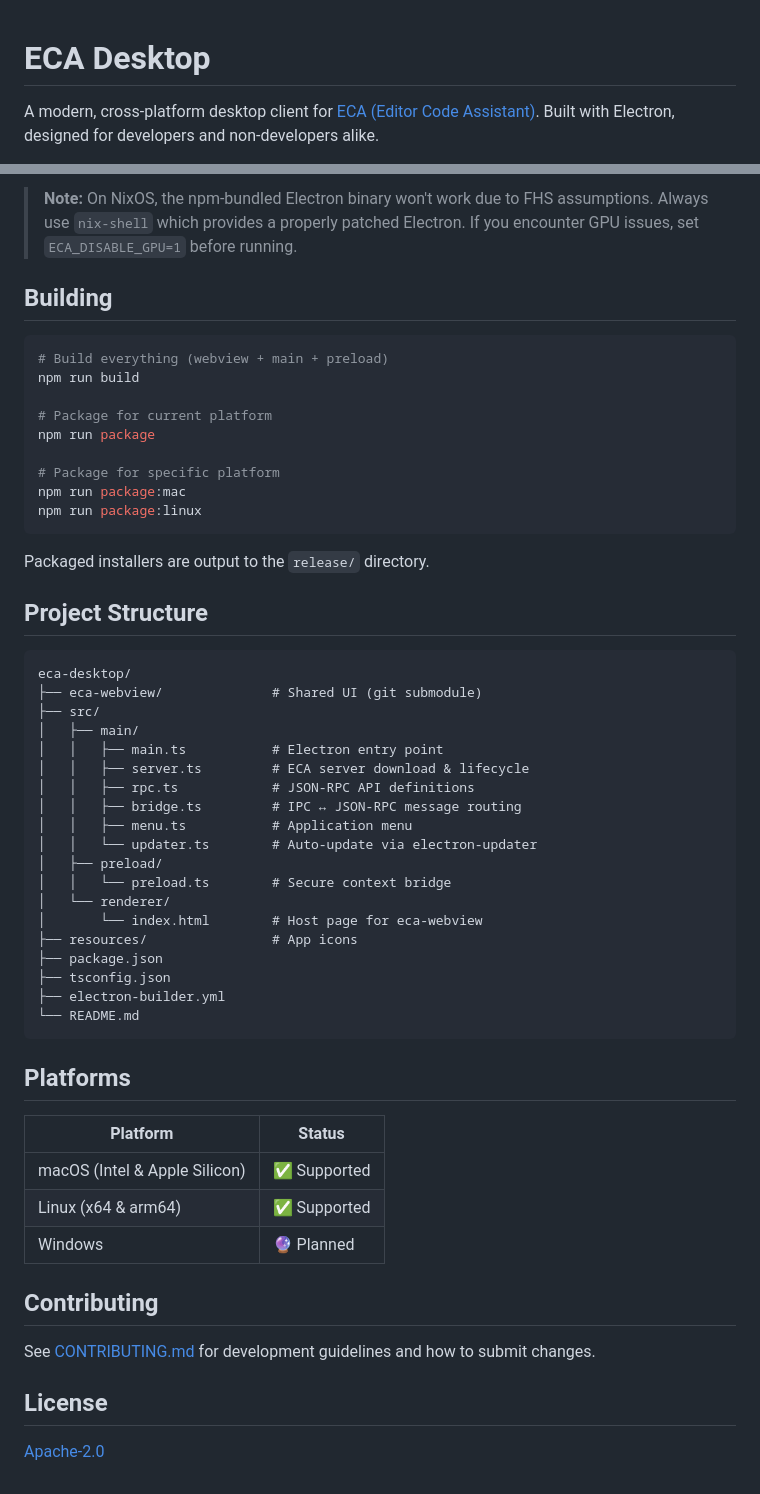
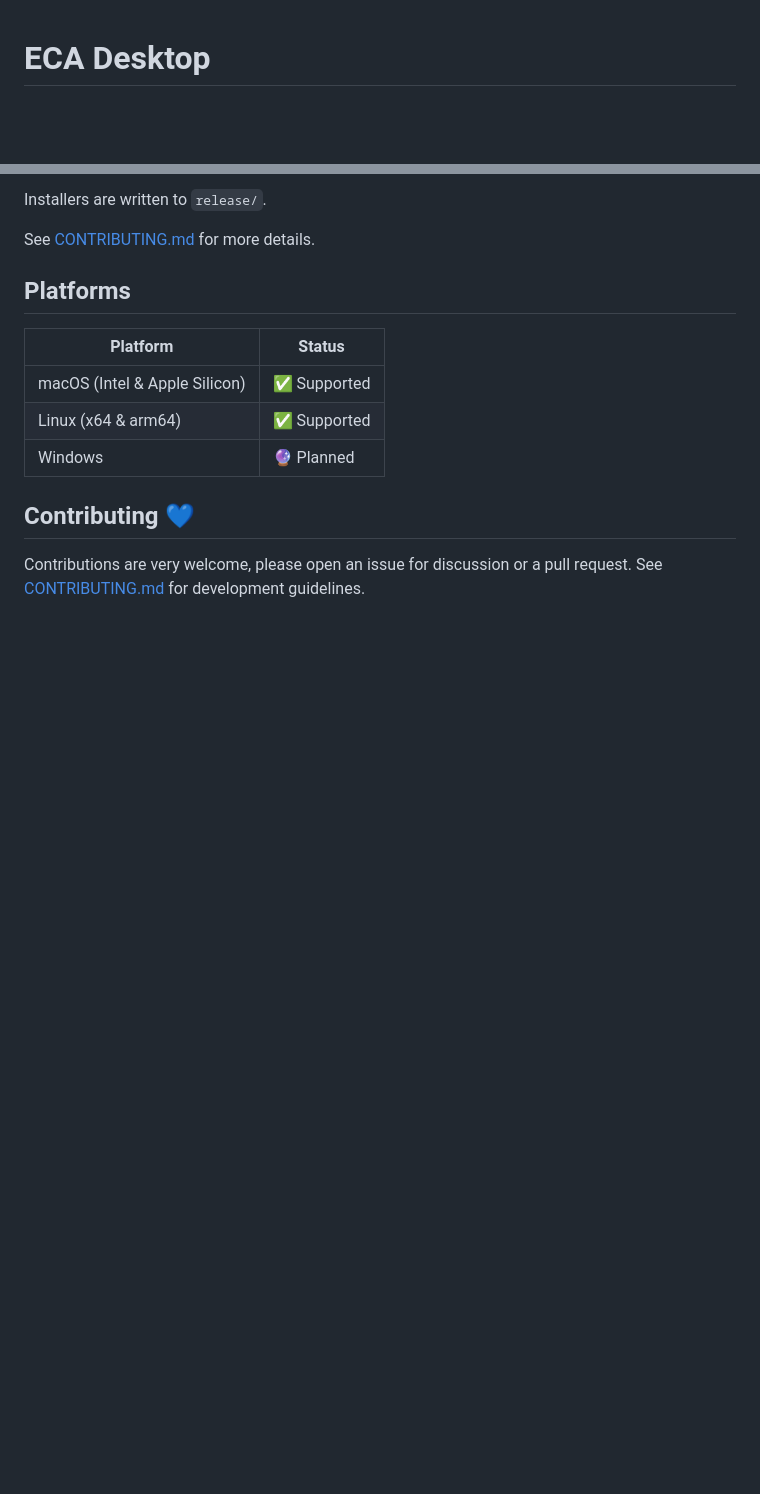
Before and after one commit to editor-code-assistant/eca-desktop, a Markdown page: README.md, 2 parts joined by grey strips. Rendered like a GitHub page; blank space fills up the shorter version.

````diff
--- a/README.md
+++ b/README.md
@@ -1,5 +1,3 @@
 # ECA Desktop
 
-A modern, cross-platform desktop client for [ECA (Editor Code Assistant)](https://eca.dev). Built with Electron, designed for developers and non-developers alike.
-
 [![CI](https://github.com/editor-code-assistant/eca-desktop/actions/workflows/ci.yml/badge.svg)](https://github.com/editor-code-assistant/eca-desktop/actions/workflows/ci.yml)
@@ -97,46 +78,8 @@ npm run dev     # dev mode with hot reload
 ```
 
-> **Note:** On NixOS, the npm-bundled Electron binary won't work due to FHS assumptions. Always use `nix-shell` which provides a properly patched Electron. If you encounter GPU issues, set `ECA_DISABLE_GPU=1` before running.
+Installers are written to `release/`.
 
-## Building
-
-```bash
-# Build everything (webview + main + preload)
-npm run build
-
-# Package for current platform
-npm run package
-
-# Package for specific platform
-npm run package:mac
-npm run package:linux
-```
-
-Packaged installers are output to the `release/` directory.
-
-## Project Structure
-
-```
-eca-desktop/
-├── eca-webview/              # Shared UI (git submodule)
-├── src/
-│   ├── main/
-│   │   ├── main.ts           # Electron entry point
-│   │   ├── server.ts         # ECA server download & lifecycle
-│   │   ├── rpc.ts            # JSON-RPC API definitions
-│   │   ├── bridge.ts         # IPC ↔ JSON-RPC message routing
-│   │   ├── menu.ts           # Application menu
-│   │   └── updater.ts        # Auto-update via electron-updater
-│   ├── preload/
-│   │   └── preload.ts        # Secure context bridge
-│   └── renderer/
-│       └── index.html        # Host page for eca-webview
-├── resources/                # App icons
-├── package.json
-├── tsconfig.json
-├── electron-builder.yml
-└── README.md
-```
+See [CONTRIBUTING.md](./CONTRIBUTING.md) for more details.
 
 ## Platforms
 
@@ -146,10 +89,7 @@ eca-desktop/
 | Linux (x64 & arm64) | ✅ Supported |
 | Windows | 🔮 Planned |
 
-## Contributing
+## Contributing 💙
 
-See [CONTRIBUTING.md](CONTRIBUTING.md) for development guidelines and how to submit changes.
-
-## License
-
-[Apache-2.0](LICENSE)
+Contributions are very welcome, please open an issue for discussion or a pull request.
+See [CONTRIBUTING.md](./CONTRIBUTING.md) for development guidelines.
````
Also changed, not shown: other parts of README.md (+45 -62 lines).
